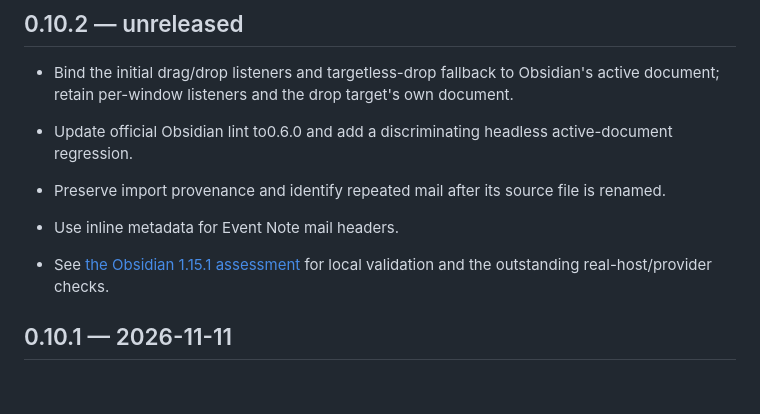
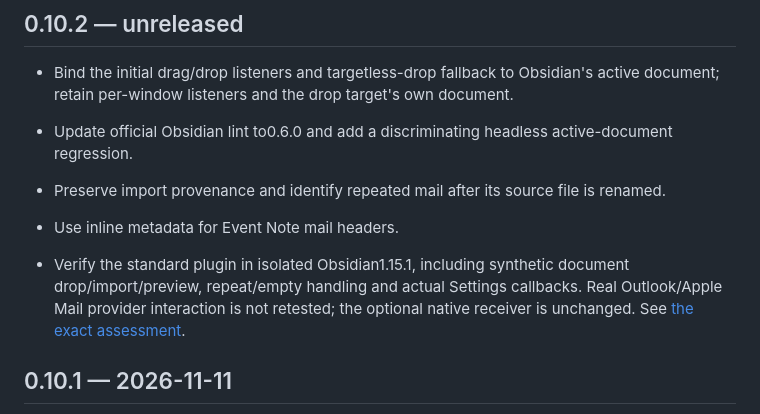
Before and after one commit to viggomeesters/obsidian-mail-drop, a Markdown page: CHANGELOG.md, the part around the change. Drawn GitHub-style; blank space fills up the shorter version.

```diff
--- a/CHANGELOG.md
+++ b/CHANGELOG.md
@@ -7,7 +7,7 @@
 
 - Preserve import provenance and identify repeated mail after its source file is renamed.
 - Use inline metadata for Event Note mail headers.
-- See [the Obsidian 1.15.1 assessment](docs/obsidian-1.15.1.md) for local validation and the outstanding real-host/provider checks.
+- Verify the standard plugin in isolated Obsidian1.15.1, including synthetic document drop/import/preview, repeat/empty handling and actual Settings callbacks. Real Outlook/Apple Mail provider interaction is not retested; the optional native receiver is unchanged. See [the exact assessment](docs/obsidian-1.15.1.md).
 
 ## 0.10.1 — 2026-11-11
 
```
Also changed, not shown: docs/obsidian-1.15.1.md (+9 -1 lines), docs/qa/obsidian-1.15.1/mail-preview.png (added), docs/qa/obsidian-1.15.1/mail-settings.png (added).
